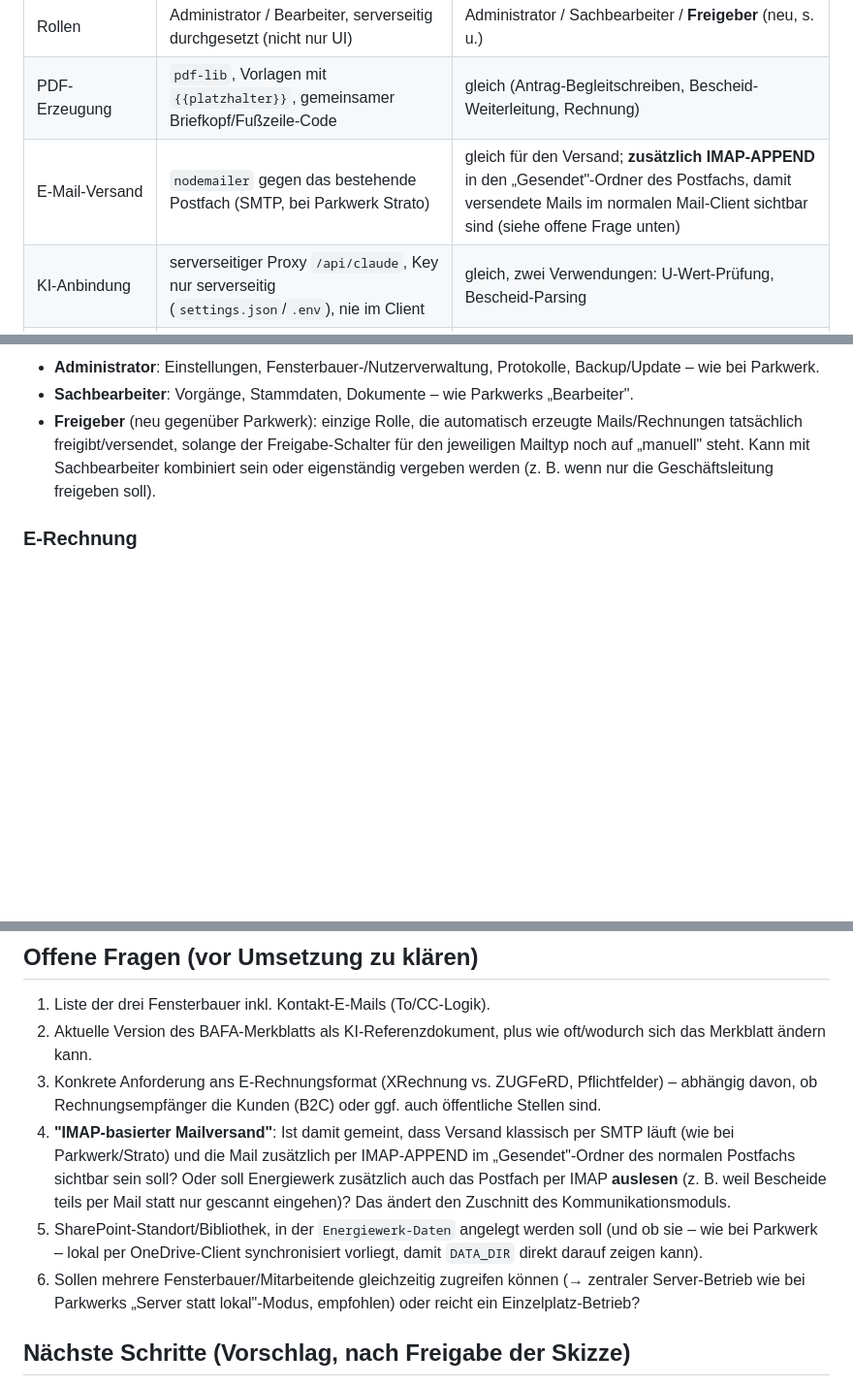
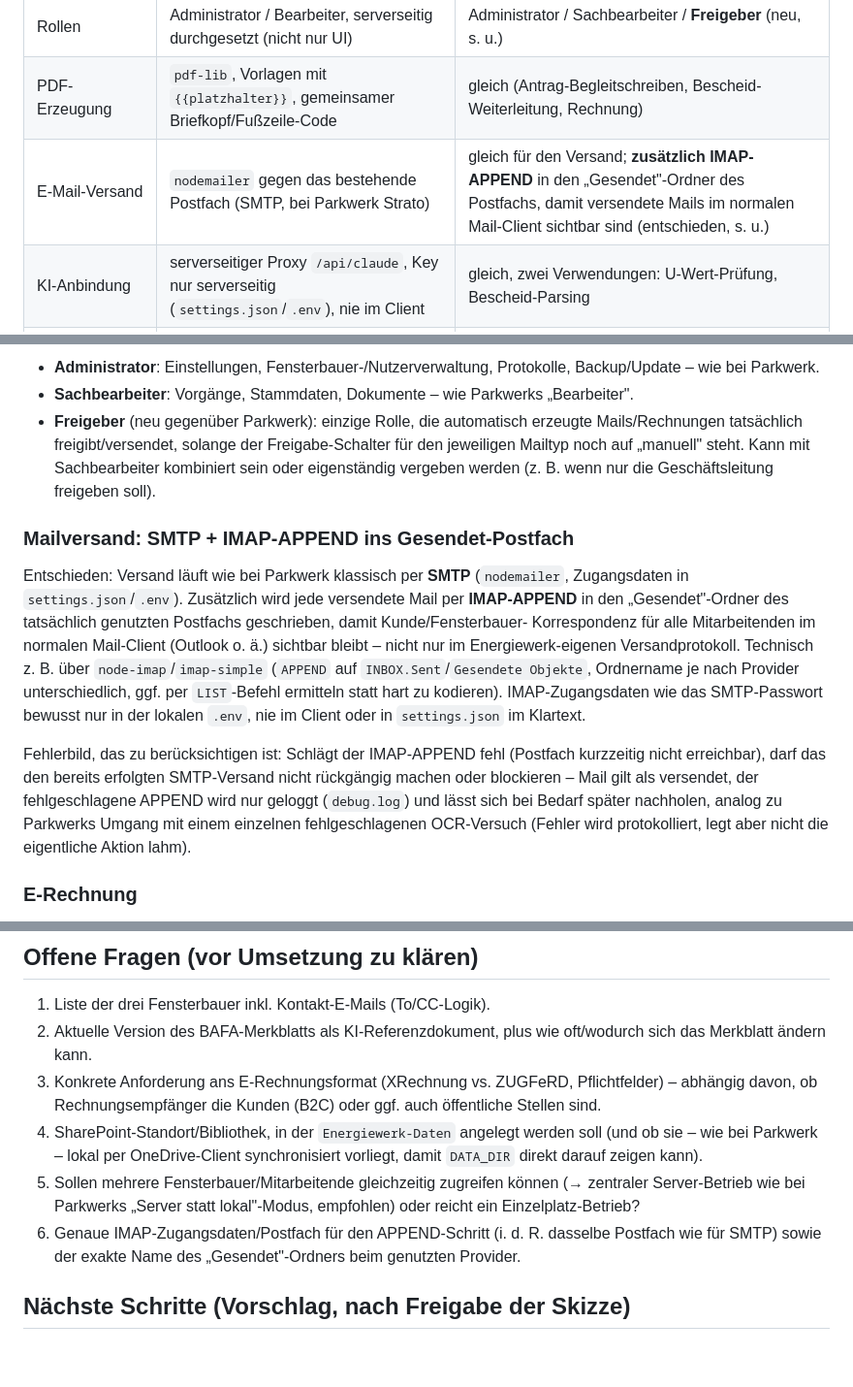
Before and after one commit to GunnarGillert/GunnarGillert, a Markdown page: Energiewerk/README.md, 3 parts joined by grey strips. Shown at 97% size. GitHub-like rendering; blank space fills up the shorter version.

Commit message:
Mailversand-Entscheidung dokumentieren: SMTP + IMAP-APPEND
Klärt die zuvor offene Frage zum "IMAP-basierten Mailversand": Versand
läuft per SMTP wie bei Parkwerk, zusätzlich wird jede Mail per
IMAP-APPEND ins Gesendet-Postfach geschrieben, damit sie im normalen
Mail-Client sichtbar bleibt. Fehlerverhalten (APPEND-Fehler blockiert
nicht den Versand) und offene technische Detailfrage (Postfach/
Ordnername) ergänzt.

Co-Authored-By: Claude Sonnet 5 <noreply@anthropic.com>
Claude-Session: https://claude.ai/code/session_01WbXCiRNMN926E34RwihBCQ

```diff
--- a/Energiewerk/README.md
+++ b/Energiewerk/README.md
@@ -104,7 +104,7 @@ Fensterbauer               Kunde
 | Login | `users.json`, nur bcrypt-Hashes, `express-session` | gleich |
 | Rollen | Administrator / Bearbeiter, serverseitig durchgesetzt (nicht nur UI) | Administrator / Sachbearbeiter / **Freigeber** (neu, s. u.) |
 | PDF-Erzeugung | `pdf-lib`, Vorlagen mit `{{platzhalter}}`, gemeinsamer Briefkopf/Fußzeile-Code | gleich (Antrag-Begleitschreiben, Bescheid-Weiterleitung, Rechnung) |
-| E-Mail-Versand | `nodemailer` gegen das bestehende Postfach (SMTP, bei Parkwerk Strato) | gleich für den Versand; **zusätzlich IMAP-APPEND** in den „Gesendet"-Ordner des Postfachs, damit versendete Mails im normalen Mail-Client sichtbar sind (siehe offene Frage unten) |
+| E-Mail-Versand | `nodemailer` gegen das bestehende Postfach (SMTP, bei Parkwerk Strato) | gleich für den Versand; **zusätzlich IMAP-APPEND** in den „Gesendet"-Ordner des Postfachs, damit versendete Mails im normalen Mail-Client sichtbar sind (entschieden, s. u.) |
 | KI-Anbindung | serverseitiger Proxy `/api/claude`, Key nur serverseitig (`settings.json`/`.env`), nie im Client | gleich, zwei Verwendungen: U-Wert-Prüfung, Bescheid-Parsing |
 | Dokument-Import | Arivo-ZIP per (S)FTP/API, idempotent über eindeutige ID, Feld-Mapping mit Fallback-Namen | Scan-/Upload-Ordner in `DATA_DIR`, idempotent über Dateiname (Dokumenttyp + Vorgangs-ID), s. u. |
 | Backup | tägliches Cloud-Backup zu fester Uhrzeit (R2) | gleich |
@@ -200,6 +200,28 @@ serverseitig über `/api/claude`; der Key steht nie im Client.
   Kann mit Sachbearbeiter kombiniert sein oder eigenständig vergeben
   werden (z. B. wenn nur die Geschäftsleitung freigeben soll).
 
+### Mailversand: SMTP + IMAP-APPEND ins Gesendet-Postfach
+
+Entschieden: Versand läuft wie bei Parkwerk klassisch per **SMTP**
+(`nodemailer`, Zugangsdaten in `settings.json`/`.env`). Zusätzlich wird
+jede versendete Mail per **IMAP-APPEND** in den „Gesendet"-Ordner des
+tatsächlich genutzten Postfachs geschrieben, damit Kunde/Fensterbauer-
+Korrespondenz für alle Mitarbeitenden im normalen Mail-Client (Outlook
+o. ä.) sichtbar bleibt – nicht nur im Energiewerk-eigenen
+Versandprotokoll. Technisch z. B. über `node-imap`/`imap-simple` (`APPEND`
+auf `INBOX.Sent`/`Gesendete Objekte`, Ordnername je nach Provider
+unterschiedlich, ggf. per `LIST`-Befehl ermitteln statt hart zu
+kodieren). IMAP-Zugangsdaten wie das SMTP-Passwort bewusst nur in der
+lokalen `.env`, nie im Client oder in `settings.json` im Klartext.
+
+Fehlerbild, das zu berücksichtigen ist: Schlägt der IMAP-APPEND fehl
+(Postfach kurzzeitig nicht erreichbar), darf das den bereits erfolgten
+SMTP-Versand nicht rückgängig machen oder blockieren – Mail gilt als
+versendet, der fehlgeschlagene APPEND wird nur geloggt (`debug.log`) und
+lässt sich bei Bedarf später nachholen, analog zu Parkwerks Umgang mit
+einem einzelnen fehlgeschlagenen OCR-Versuch (Fehler wird protokolliert,
+legt aber nicht die eigentliche Aktion lahm).
+
 ### E-Rechnung
 
 PDF-Erzeugung wie bei Parkwerk über `pdf-lib` mit gemeinsamer
@@ -253,19 +275,15 @@ Vorkalkulation im Vorgang.
 3. Konkrete Anforderung ans E-Rechnungsformat (XRechnung vs. ZUGFeRD,
    Pflichtfelder) – abhängig davon, ob Rechnungsempfänger die Kunden
    (B2C) oder ggf. auch öffentliche Stellen sind.
-4. **"IMAP-basierter Mailversand"**: Ist damit gemeint, dass Versand
-   klassisch per SMTP läuft (wie bei Parkwerk/Strato) und die Mail
-   zusätzlich per IMAP-APPEND im „Gesendet"-Ordner des normalen
-   Postfachs sichtbar sein soll? Oder soll Energiewerk zusätzlich auch
-   das Postfach per IMAP **auslesen** (z. B. weil Bescheide teils per
-   Mail statt nur gescannt eingehen)? Das ändert den Zuschnitt des
-   Kommunikationsmoduls.
-5. SharePoint-Standort/Bibliothek, in der `Energiewerk-Daten` angelegt
+4. SharePoint-Standort/Bibliothek, in der `Energiewerk-Daten` angelegt
    werden soll (und ob sie – wie bei Parkwerk – lokal per OneDrive-Client
    synchronisiert vorliegt, damit `DATA_DIR` direkt darauf zeigen kann).
-6. Sollen mehrere Fensterbauer/Mitarbeitende gleichzeitig zugreifen
+5. Sollen mehrere Fensterbauer/Mitarbeitende gleichzeitig zugreifen
    können (→ zentraler Server-Betrieb wie bei Parkwerks „Server statt
    lokal"-Modus, empfohlen) oder reicht ein Einzelplatz-Betrieb?
+6. Genaue IMAP-Zugangsdaten/Postfach für den APPEND-Schritt (i. d. R.
+   dasselbe Postfach wie für SMTP) sowie der exakte Name des
+   „Gesendet"-Ordners beim genutzten Provider.
 
 ## Nächste Schritte (Vorschlag, nach Freigabe der Skizze)
 
```
